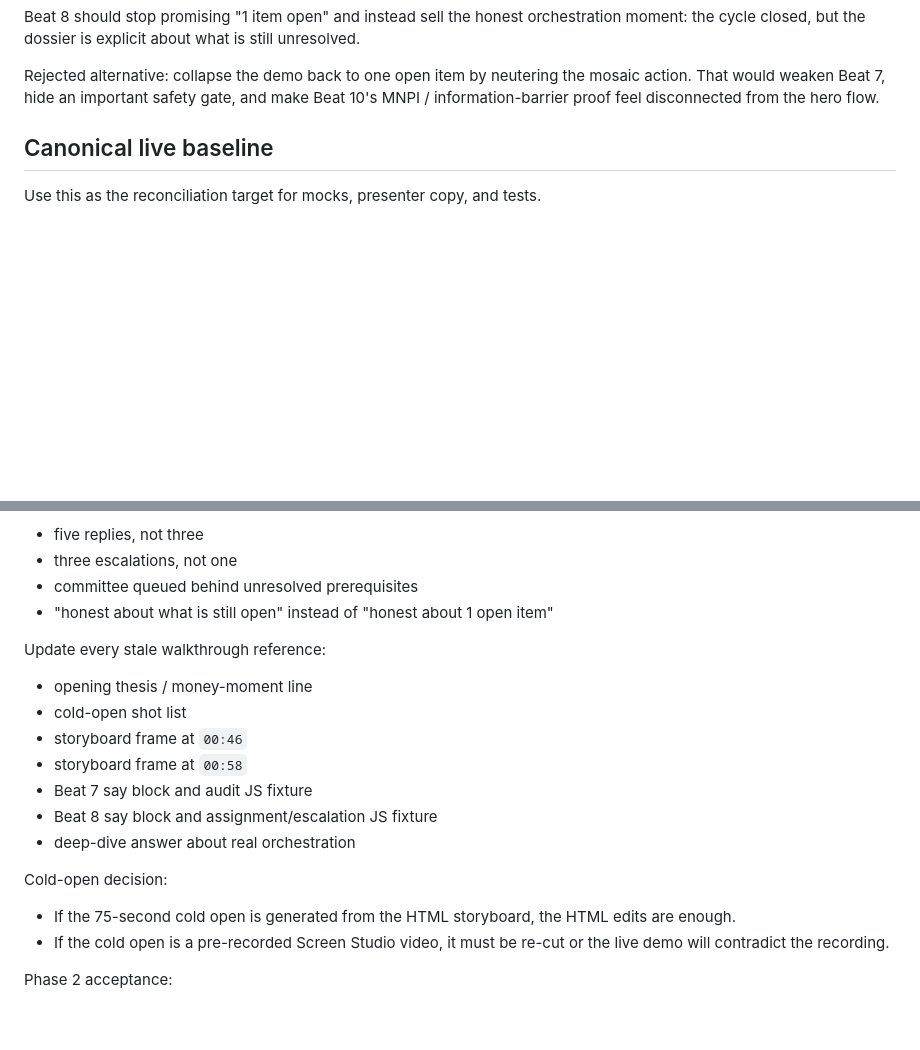
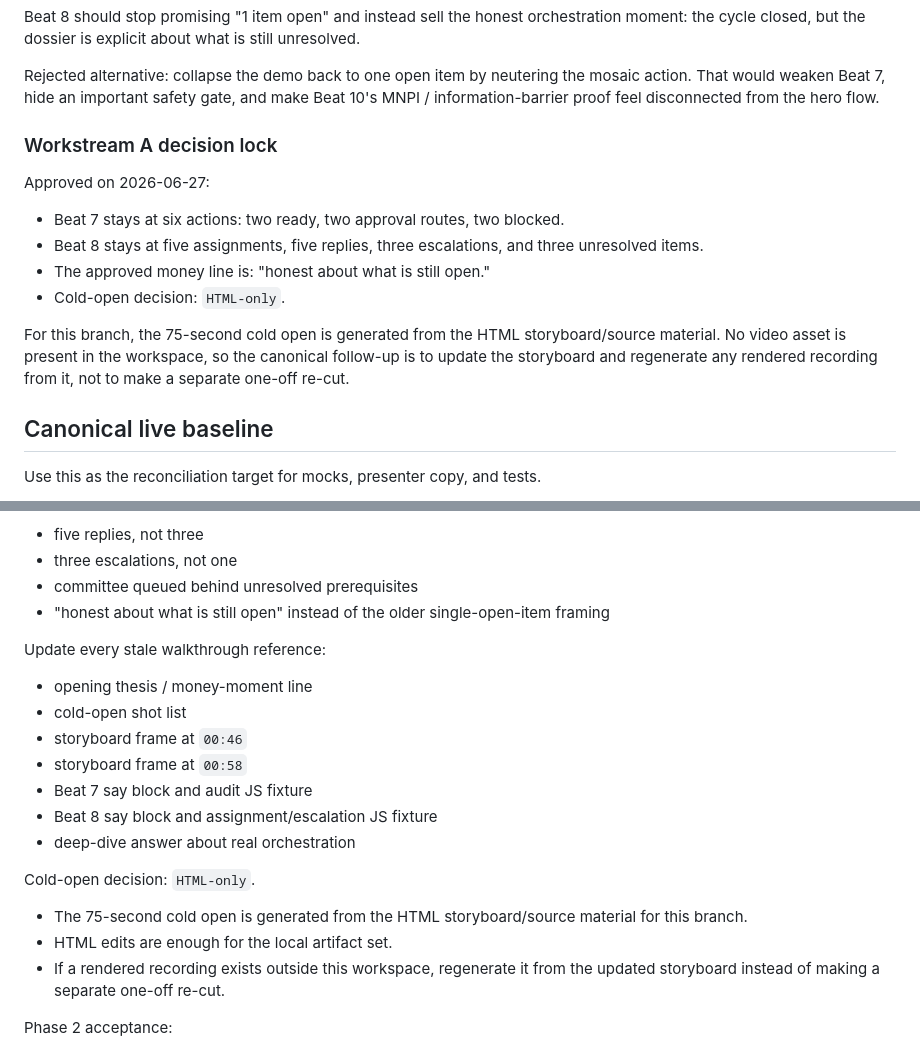
Before and after one commit to WillLewis/orchestration, a Markdown page: docs/BEATS_7_8_WALKTHROUGH_UPGRADE_PLAN.md, 2 parts joined by grey strips. Rendered like a GitHub page; blank space fills up the shorter version.

Commit message:
docs: lock beats 7 and 8 narrative (#38)

```diff
--- a/docs/BEATS_7_8_WALKTHROUGH_UPGRADE_PLAN.md
+++ b/docs/BEATS_7_8_WALKTHROUGH_UPGRADE_PLAN.md
@@ -19,6 +19,19 @@ the cycle closed, but the dossier is explicit about what is still unresolved.
 Rejected alternative: collapse the demo back to one open item by neutering the mosaic action. That
 would weaken Beat 7, hide an important safety gate, and make Beat 10's MNPI / information-barrier
 proof feel disconnected from the hero flow.
+
+### Workstream A decision lock
+
+Approved on 2026-06-27:
+
+- Beat 7 stays at six actions: two ready, two approval routes, two blocked.
+- Beat 8 stays at five assignments, five replies, three escalations, and three unresolved items.
+- The approved money line is: "honest about what is still open."
+- Cold-open decision: `HTML-only`.
+
+For this branch, the 75-second cold open is generated from the HTML storyboard/source material. No
+video asset is present in the workspace, so the canonical follow-up is to update the storyboard and
+regenerate any rendered recording from it, not to make a separate one-off re-cut.
 
 ## Canonical live baseline
 
@@ -162,7 +175,7 @@ Beat 8 copy should become:
 - five replies, not three
 - three escalations, not one
 - committee queued behind unresolved prerequisites
-- "honest about what is still open" instead of "honest about 1 open item"
+- "honest about what is still open" instead of the older single-open-item framing
 
 Update every stale walkthrough reference:
 
@@ -174,11 +187,12 @@ Update every stale walkthrough reference:
 - Beat 8 say block and assignment/escalation JS fixture
 - deep-dive answer about real orchestration
 
-Cold-open decision:
+Cold-open decision: `HTML-only`.
 
-- If the 75-second cold open is generated from the HTML storyboard, the HTML edits are enough.
-- If the cold open is a pre-recorded Screen Studio video, it must be re-cut or the live demo will
-  contradict the recording.
+- The 75-second cold open is generated from the HTML storyboard/source material for this branch.
+- HTML edits are enough for the local artifact set.
+- If a rendered recording exists outside this workspace, regenerate it from the updated storyboard
+  instead of making a separate one-off re-cut.
 
 Phase 2 acceptance:
 
```
Also changed, not shown: docs/BEATS_7_8_ASYNC_WORKSTREAMS.md (+14 -0 lines), docs/BEATS_7_8_NARRATIVE_DECISION.md (added, +40 -0 lines).
